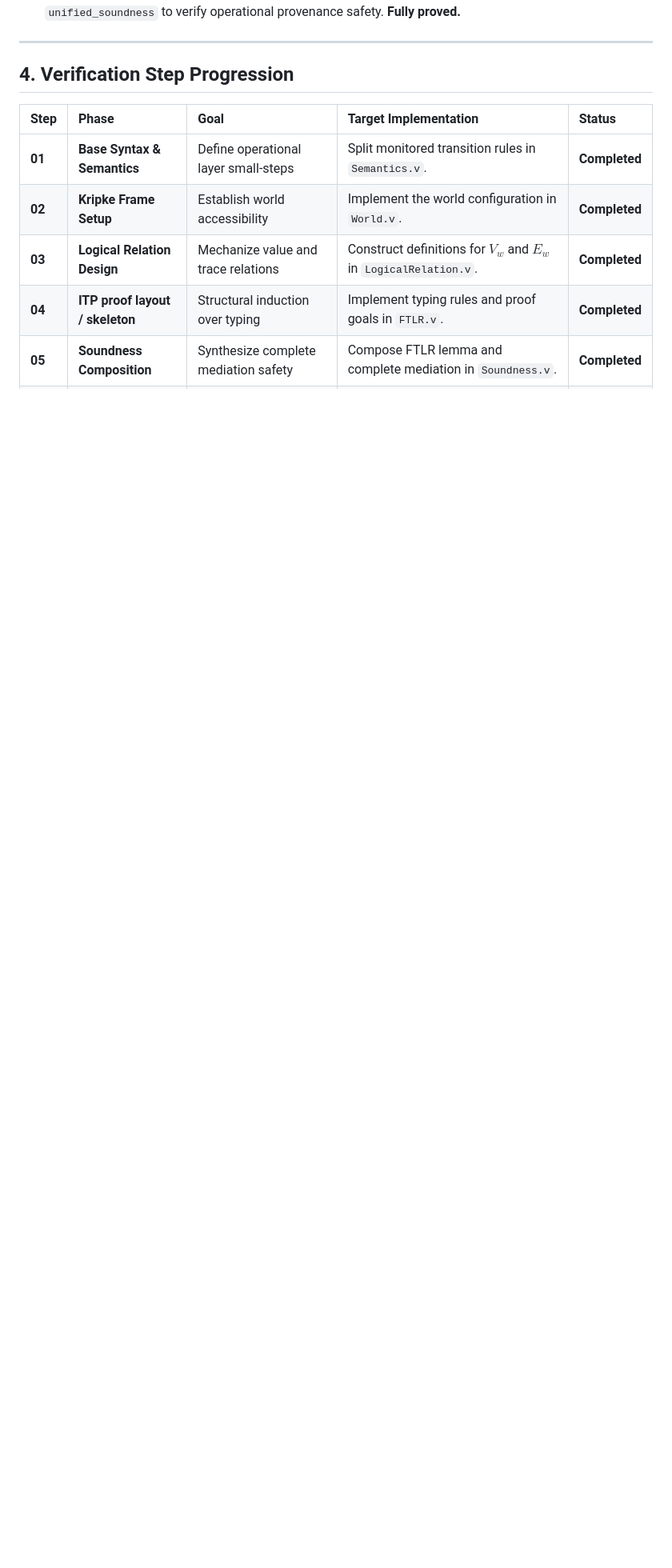
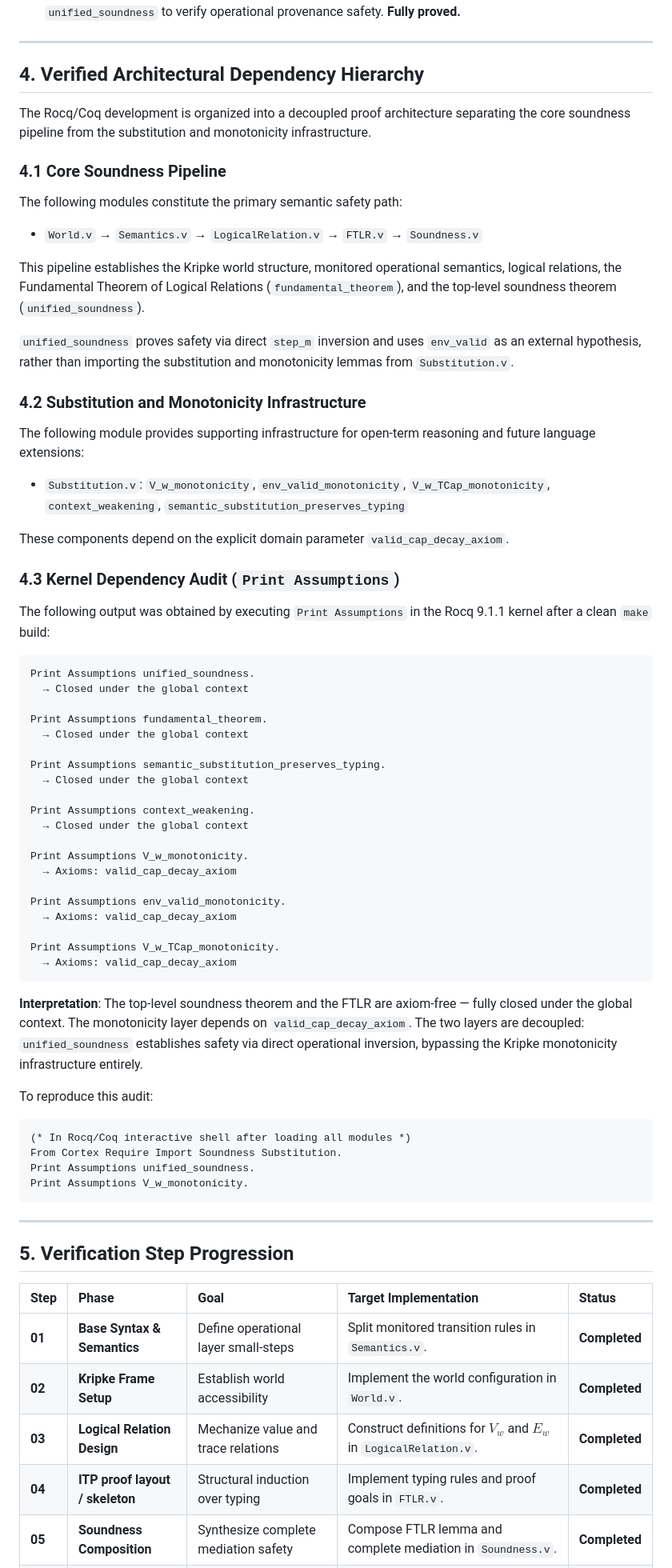
Before and after one commit to Iradukunda-Fils/Cortex, a Markdown page: Research/FC_09_Mechanization_Roadmap.md, the part around one of its changes. Shown at 80% size. Drawn GitHub-style; blank space fills up the shorter version.

Commit message:
docs: archived Print Assumptions kernel audit and dependency hierarchy
- Document decoupled architecture: soundness pipeline vs monotonicity layer
- Archive Print Assumptions output from Rocq 9.1.1 kernel
- unified_soundness: Closed under the global context (axiom-free)
- fundamental_theorem: Closed under the global context (axiom-free)
- V_w_monotonicity: depends on valid_cap_decay_axiom
- Update manuscript framing to reflect kernel-verified dependency structure

````diff
--- a/Research/FC_09_Mechanization_Roadmap.md
+++ b/Research/FC_09_Mechanization_Roadmap.md
@@ -42,7 +42,63 @@ We have constructed a deep-embedded, compilable verification suite in the Cortex
 
 ---
 
-## 4. Verification Step Progression
+## 4. Verified Architectural Dependency Hierarchy
+
+The Rocq/Coq development is organized into a decoupled proof architecture separating the core soundness pipeline from the substitution and monotonicity infrastructure.
+
+### 4.1 Core Soundness Pipeline
+The following modules constitute the primary semantic safety path:
+*   `World.v` → `Semantics.v` → `LogicalRelation.v` → `FTLR.v` → `Soundness.v`
+
+This pipeline establishes the Kripke world structure, monitored operational semantics, logical relations, the Fundamental Theorem of Logical Relations (`fundamental_theorem`), and the top-level soundness theorem (`unified_soundness`).
+
+`unified_soundness` proves safety via direct `step_m` inversion and uses `env_valid` as an external hypothesis, rather than importing the substitution and monotonicity lemmas from `Substitution.v`.
+
+### 4.2 Substitution and Monotonicity Infrastructure
+The following module provides supporting infrastructure for open-term reasoning and future language extensions:
+*   `Substitution.v`: `V_w_monotonicity`, `env_valid_monotonicity`, `V_w_TCap_monotonicity`, `context_weakening`, `semantic_substitution_preserves_typing`
+
+These components depend on the explicit domain parameter `valid_cap_decay_axiom`.
+
+### 4.3 Kernel Dependency Audit (`Print Assumptions`)
+The following output was obtained by executing `Print Assumptions` in the Rocq 9.1.1 kernel after a clean `make` build:
+
+```
+Print Assumptions unified_soundness.
+  → Closed under the global context
+
+Print Assumptions fundamental_theorem.
+  → Closed under the global context
+
+Print Assumptions semantic_substitution_preserves_typing.
+  → Closed under the global context
+
+Print Assumptions context_weakening.
+  → Closed under the global context
+
+Print Assumptions V_w_monotonicity.
+  → Axioms: valid_cap_decay_axiom
+
+Print Assumptions env_valid_monotonicity.
+  → Axioms: valid_cap_decay_axiom
+
+Print Assumptions V_w_TCap_monotonicity.
+  → Axioms: valid_cap_decay_axiom
+```
+
+**Interpretation**: The top-level soundness theorem and the FTLR are axiom-free — fully closed under the global context. The monotonicity layer depends on `valid_cap_decay_axiom`. The two layers are decoupled: `unified_soundness` establishes safety via direct operational inversion, bypassing the Kripke monotonicity infrastructure entirely.
+
+To reproduce this audit:
+```coq
+(* In Rocq/Coq interactive shell after loading all modules *)
+From Cortex Require Import Soundness Substitution.
+Print Assumptions unified_soundness.
+Print Assumptions V_w_monotonicity.
+```
+
+---
+
+## 5. Verification Step Progression
 
 | Step | Phase | Goal | Target Implementation | Status |
 | :--- | :--- | :--- | :--- | :--- |
````
Also changed, not shown: other parts of Research/FC_09_Mechanization_Roadmap.md (+6 -11 lines).
